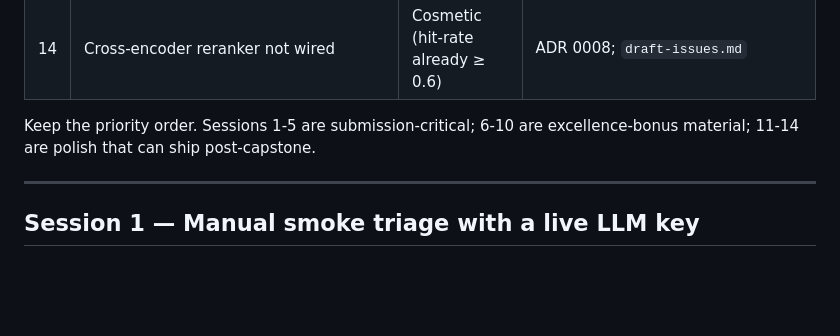
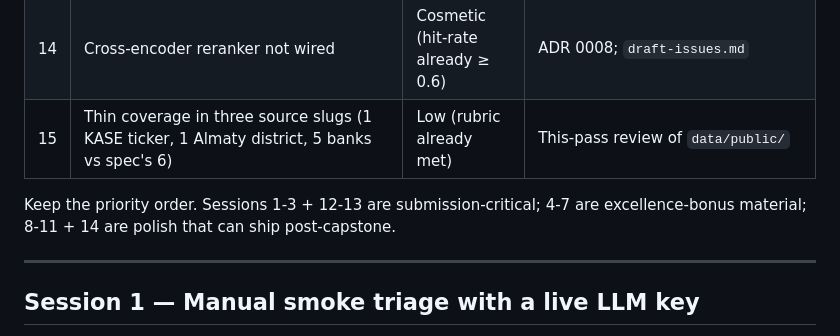
Before and after one commit to nashirba/epam_ai_task_1, a Markdown page: docs/improvements.md, the part around one of its changes. Rendered like a GitHub page; blank space fills up the shorter version.

```diff
--- a/docs/improvements.md
+++ b/docs/improvements.md
@@ -38,8 +38,9 @@ What is missing or weak (drives the session list below):
 | 12 | UI labels English-only | Cosmetic | `architecture_blueprint.md` §8 |
 | 13 | `published_at` stored as TEXT (ADR 0009 — accepted as-is) | Cosmetic | ADR 0009 |
 | 14 | Cross-encoder reranker not wired | Cosmetic (hit-rate already ≥ 0.6) | ADR 0008; `draft-issues.md` |
+| 15 | Thin coverage in three source slugs (1 KASE ticker, 1 Almaty district, 5 banks vs spec's 6) | Low (rubric already met) | This-pass review of `data/public/` |
 
-Keep the priority order. Sessions 1-5 are submission-critical; 6-10 are excellence-bonus material; 11-14 are polish that can ship post-capstone.
+Keep the priority order. Sessions 1-3 + 12-13 are submission-critical; 4-7 are excellence-bonus material; 8-11 + 14 are polish that can ship post-capstone.
 
 ---
 
```
Also changed, not shown: other parts of docs/improvements.md (+36 -0 lines).
